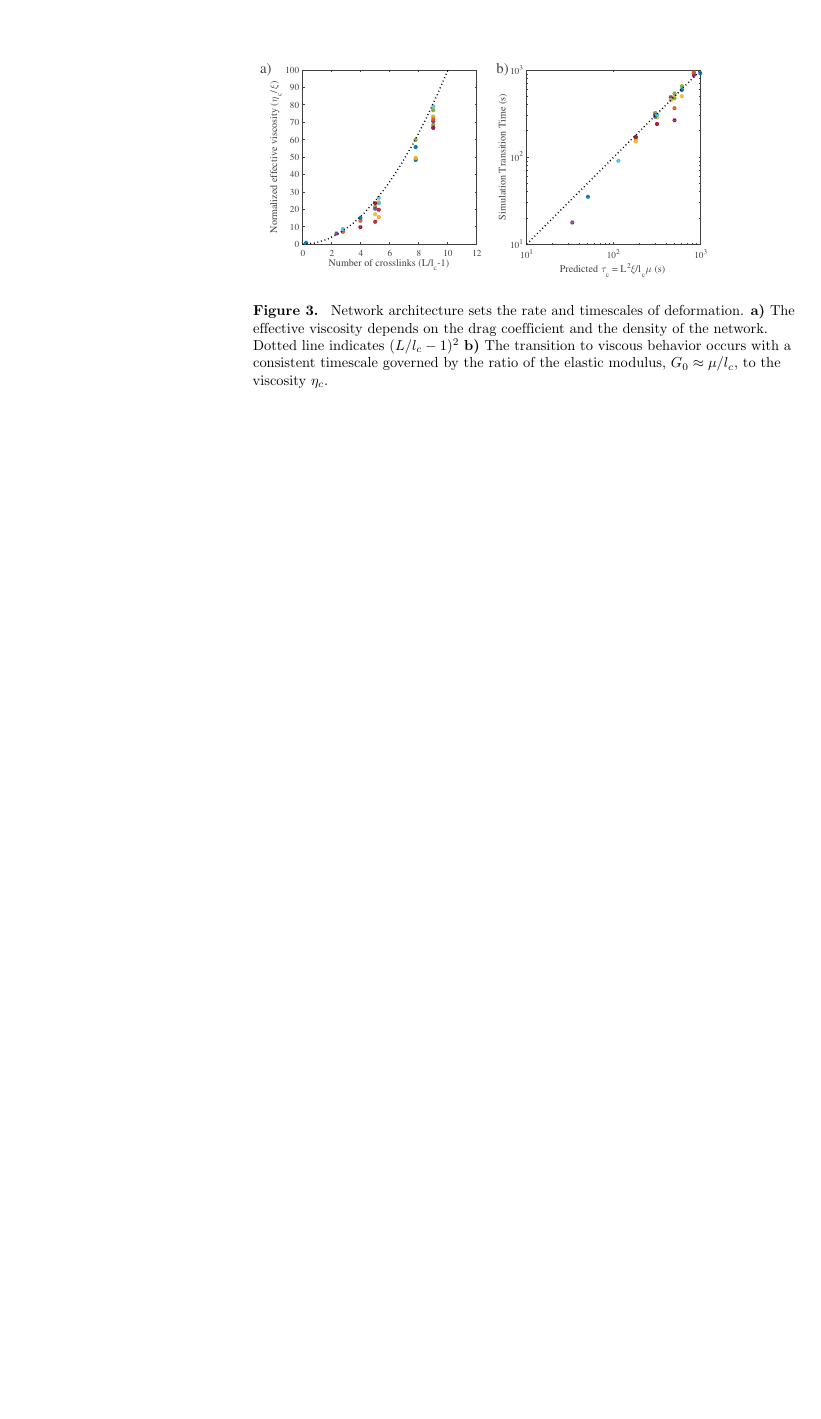
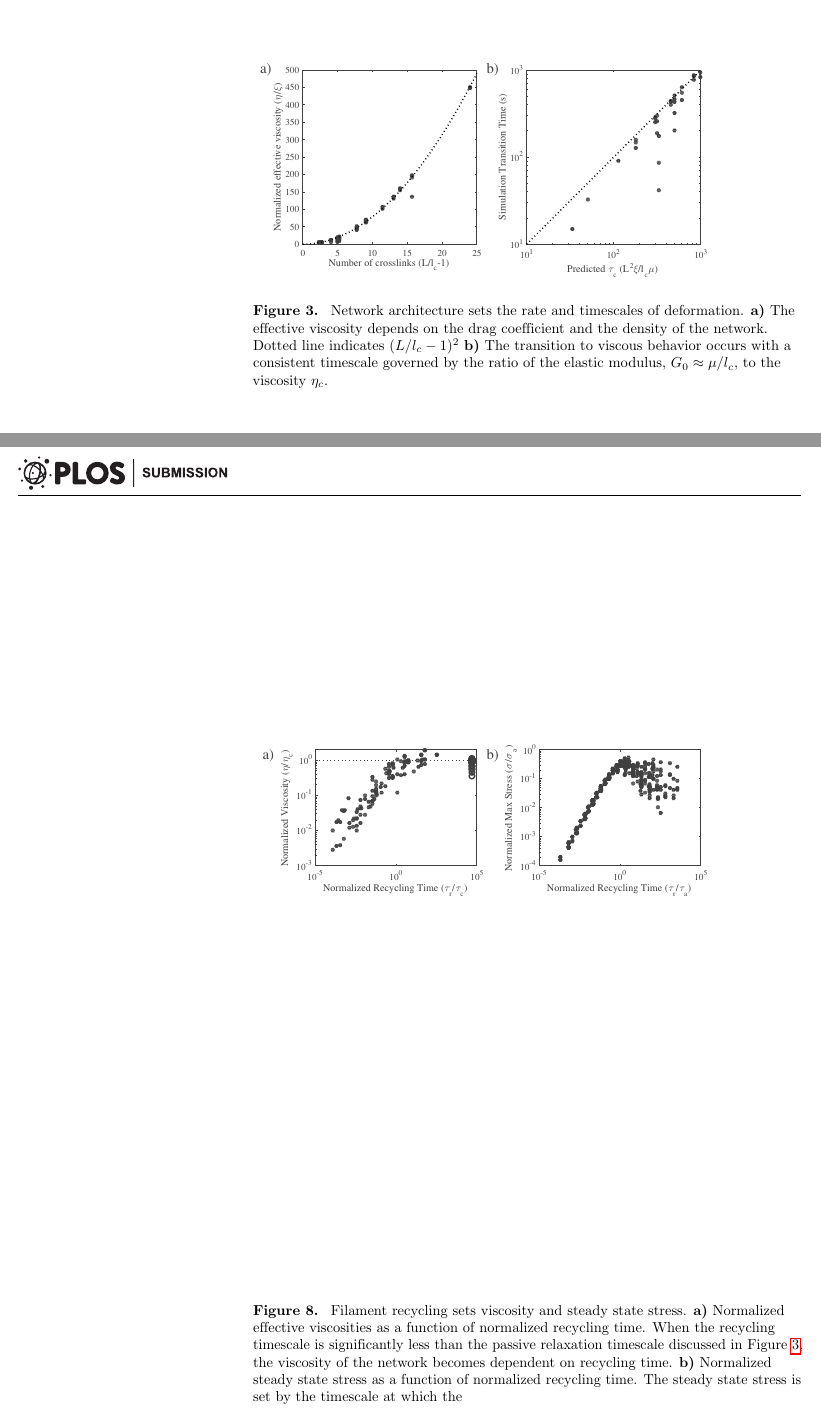
Before and after one commit to stedn/theseus, a LaTeX document (active/active.tex): part of page 13 of 19 before the commit and two parts of pages 13 and 18 of 20 after it, the two joined at a grey line, cut so that both start at the same text, the shorter picture padded with empty space. Compiled offline with pdfLaTeX.

Commit message:
figures nearly ready

```diff
--- a/active/active.tex
+++ b/active/active.tex
@@ -402,7 +402,7 @@ It is interesting to note that as shown in Figure \ref{fig:passive}, the crossov
 \begin{figure}[h!]
 \centering
 \includegraphics[width=\hsize]{figures/figure3b}
-\caption{\label{fig:passive} Network architecture sets the rate and timescales of deformation. \textbf{a)} The effective viscosity depends on the drag coefficient and the density of the network. Dotted line indicates $(L/l_c-1)^2$ \textbf{b)}  The transition to viscous behavior occurs with a consistent timescale governed by the ratio of the elastic modulus, $G_0 \approx \mu/l_c$, to the viscosity $\eta_c$.  }
+\caption{\label{fig:passive_form} Network architecture sets the rate and timescales of deformation. \textbf{a)} The effective viscosity depends on the drag coefficient and the density of the network. Dotted line indicates $(L/l_c-1)^2$ \textbf{b)}  The transition to viscous behavior occurs with a consistent timescale governed by the ratio of the elastic modulus, $G_0 \approx \mu/l_c$, to the viscosity $\eta_c$.  }
 \end{figure}
 
 
@@ -441,6 +441,13 @@ Upon the addition of filament recycling, we were able to find that the network m
 \centering
 \includegraphics[width=\hsize]{figures/figure5b}
 \caption{\label{fig:recycle}  Filament recycling allows for steady state stresses to persist. \textbf{a)}  Example simulations of networks with varying timescales of recycling. Note that under the longer recycling time conditions the filaments are able to reach higher strain states than when the recycling time is shorter.  Network parameters: $L=5\: \mu m$, $l_c=0.3\: \mu m$, $\xi=100\: nN\cdot s$, $\upsilon=1\: nN$.  \textbf{b)} Traces of net stress for with different recycling timescales; shorter recycling times prevent the stress from relaxing entirely. However, very short recycling times prevent any stress from being built up in the first place. }
+\end{figure}
+
+
+\begin{figure}[h!]
+\centering
+\includegraphics[width=\hsize]{figures/figure5S}
+\caption{\label{fig:recycle}  Filament recycling sets viscosity and steady state stress. \textbf{a)}  Normalized effective viscosities as a function of normalized recycling time.  When the recycling timescale is significantly less than the passive relaxation timescale discussed in Figure \ref{fig:passive_form}, the viscosity of the network becomes dependent on recycling time.  \textbf{b)} Normalized steady state stress as a function of normalized recycling time.  The steady state stress is set by the timescale at which the   }
 \end{figure}
 
 
```
Also changed, not shown: active/figures/fig2/fig2.pdf, active/figures/figure3a.eps, active/figures/figure3b.eps, active/figures/figure4S.eps (added), active/figures/figure4b.eps, active/figures/figure4c.eps (deleted), active/figures/figure4d.eps (deleted), active/figures/figure5S.eps (added), 12 other files.
